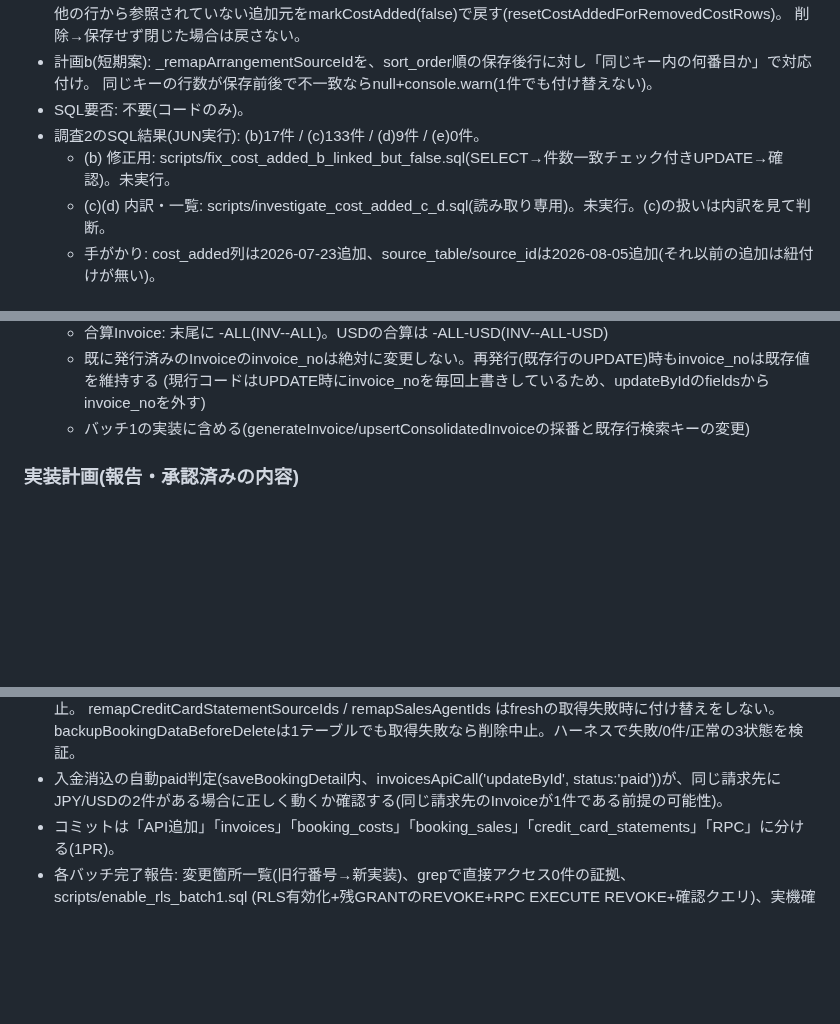
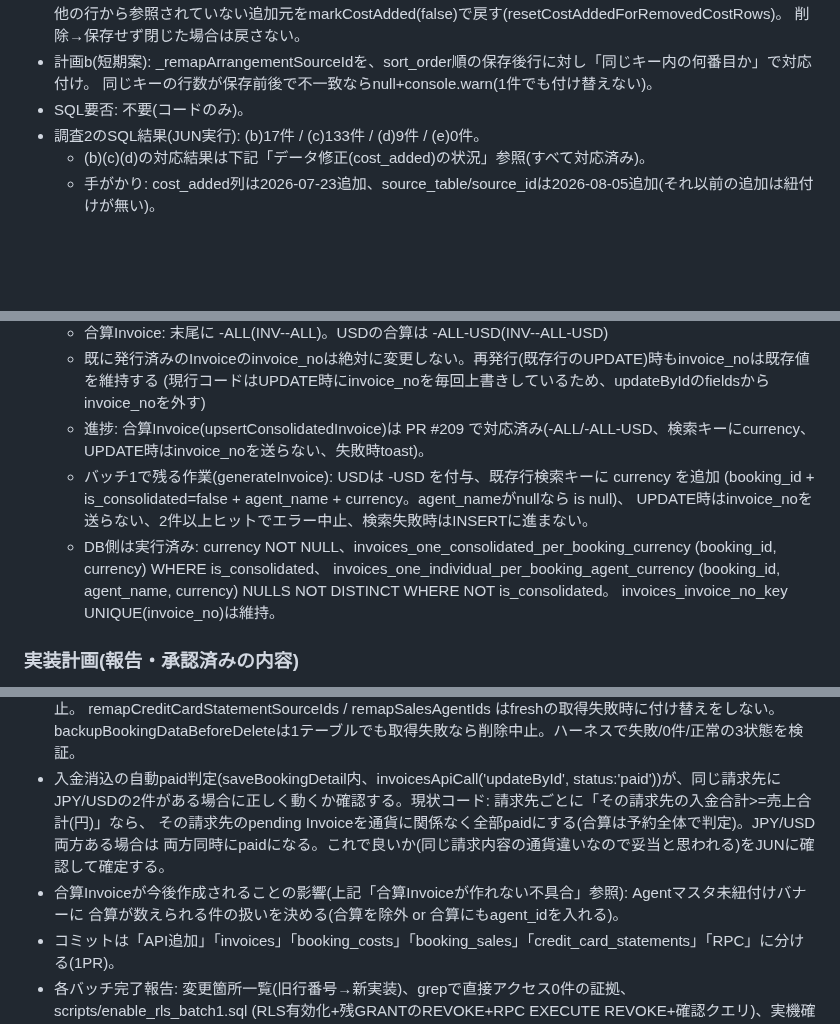
Before and after one commit to Jun-Ryusekido/kic-travel-core-ver2, a Markdown page: SESSION_NOTES.md, 3 parts joined by grey strips. GitHub-like rendering; blank space fills up the shorter version.

Commit message:
SESSION_NOTES: データ修正結果・合算Invoiceの影響調査・バッチ1再開用メモの見直し
Co-Authored-By: Claude Opus 5.5 <noreply@anthropic.com>
Claude-Session: https://claude.ai/code/session_0126XegqyDtjWuVxyDSzHPdZ

```diff
--- a/SESSION_NOTES.md
+++ b/SESSION_NOTES.md
@@ -52,8 +52,7 @@ anon向けSELECTポリシー案は不採用(ログインはapp_users独自方式
   同じキーの行数が保存前後で不一致ならnull+console.warn(1件でも付け替えない)。
 - SQL要否: 不要(コードのみ)。
 - 調査2のSQL結果(JUN実行): (b)17件 / (c)133件 / (d)9件 / (e)0件。
-  - (b) 修正用: scripts/fix_cost_added_b_linked_but_false.sql(SELECT→件数一致チェック付きUPDATE→確認)。未実行。
-  - (c)(d) 内訳・一覧: scripts/investigate_cost_added_c_d.sql(読み取り専用)。未実行。(c)の扱いは内訳を見て判断。
+  - (b)(c)(d)の対応結果は下記「データ修正(cost_added)の状況」参照(すべて対応済み)。
   - 手がかり: cost_added列は2026-07-23追加、source_table/source_idは2026-08-05追加(それ以前の追加は紐付けが無い)。
 
 ### invoices 一意インデックス(通貨込み) — JUN実行済み(2026-09-24)。旧合算インデックス削除・新2本作成・currency NOT NULLを確認
@@ -134,7 +154,14 @@ RPC3本(get_payment_monthly_summary / search_payment_income / search_payment_out
   - 合算Invoice: 末尾に -ALL(INV-<REF>-ALL)。USDの合算は -ALL-USD(INV-<REF>-ALL-USD)
   - 既に発行済みのInvoiceのinvoice_noは絶対に変更しない。再発行(既存行のUPDATE)時もinvoice_noは既存値を維持する
     (現行コードはUPDATE時にinvoice_noを毎回上書きしているため、updateByIdのfieldsからinvoice_noを外す)
-  - バッチ1の実装に含める(generateInvoice/upsertConsolidatedInvoiceの採番と既存行検索キーの変更)
+  - 進捗: 合算Invoice(upsertConsolidatedInvoice)は PR #209 で対応済み(-ALL/-ALL-USD、検索キーにcurrency、
+    UPDATE時はinvoice_noを送らない、失敗時toast)。
+  - バッチ1で残る作業(generateInvoice): USDは -USD を付与、既存行検索キーに currency を追加
+    (booking_id + is_consolidated=false + agent_name + currency。agent_nameがnullなら is null)、
+    UPDATE時はinvoice_noを送らない、2件以上ヒットでエラー中止、検索失敗時はINSERTに進まない。
+  - DB側は実行済み: currency NOT NULL、invoices_one_consolidated_per_booking_currency (booking_id, currency) WHERE is_consolidated、
+    invoices_one_individual_per_booking_agent_currency (booking_id, agent_name, currency) NULLS NOT DISTINCT WHERE NOT is_consolidated。
+    invoices_invoice_no_key UNIQUE(invoice_no)は維持。
 
 ### 実装計画(報告・承認済みの内容)
 - api/table-crud.js に読み取り専用 action を追加(Vercel関数は増やさない):
@@ -156,7 +183,11 @@ RPC3本(get_payment_monthly_summary / search_payment_income / search_payment_out
   remapCreditCardStatementSourceIds / remapSalesAgentIds はfreshの取得失敗時に付け替えをしない。
   backupBookingDataBeforeDeleteは1テーブルでも取得失敗なら削除中止。ハーネスで失敗/0件/正常の3状態を検証。
 - 入金消込の自動paid判定(saveBookingDetail内、invoicesApiCall('updateById', status:'paid'))が、同じ請求先に
-  JPY/USDの2件がある場合に正しく動くか確認する(同じ請求先のInvoiceが1件である前提の可能性)。
+  JPY/USDの2件がある場合に正しく動くか確認する。現状コード: 請求先ごとに「その請求先の入金合計>=売上合計(円)」なら、
+  その請求先のpending Invoiceを通貨に関係なく全部paidにする(合算は予約全体で判定)。JPY/USD両方ある場合は
+  両方同時にpaidになる。これで良いか(同じ請求内容の通貨違いなので妥当と思われる)をJUNに確認して確定する。
+- 合算Invoiceが今後作成されることの影響(上記「合算Invoiceが作れない不具合」参照): Agentマスタ未紐付けバナーに
+  合算が数えられる件の扱いを決める(合算を除外 or 合算にもagent_idを入れる)。
 - コミットは「API追加」「invoices」「booking_costs」「booking_sales」「credit_card_statements」「RPC」に分ける(1PR)。
 - 各バッチ完了報告: 変更箇所一覧(旧行番号→新実装)、grepで直接アクセス0件の証拠、scripts/enable_rls_batch1.sql
   (RLS有効化+残GRANTのREVOKE+RPC EXECUTE REVOKE+確認クエリ)、実機確認チェックリスト、SQL要否。
```
Also changed, not shown: other parts of SESSION_NOTES.md (+35 -14 lines).
